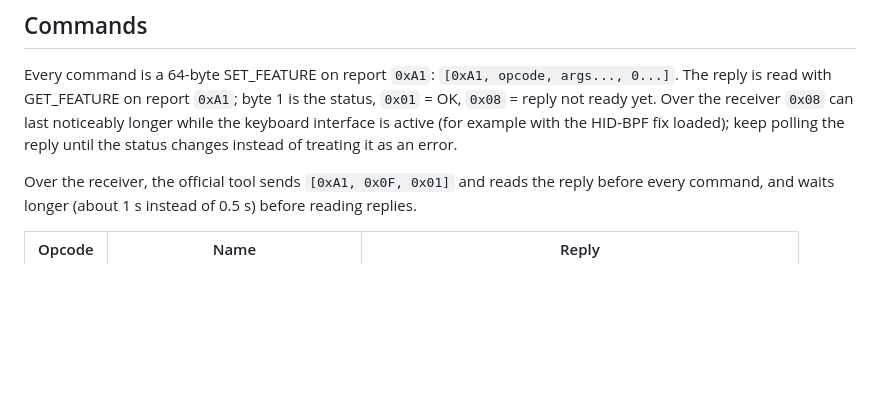
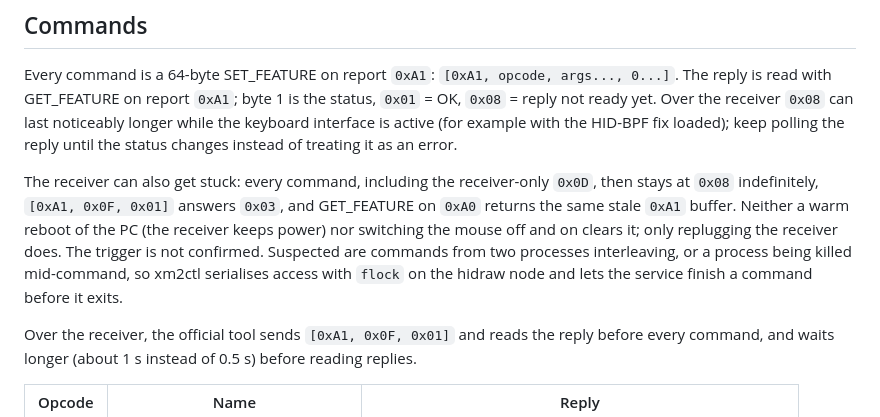
Before and after one commit to Mannomatico/xm2ctl, a Markdown page: PROTOCOL.md, the part around the change. GitHub-like rendering; blank space fills up the shorter version.

Commit message:
Document the stuck receiver state in PROTOCOL.md
Co-Authored-By: Claude Opus 5.5 <noreply@anthropic.com>

```diff
--- a/PROTOCOL.md
+++ b/PROTOCOL.md
@@ -48,6 +48,14 @@ The reply is read with GET_FEATURE on report `0xA1`; byte 1 is the status, `0x01
 `0x08` = reply not ready yet. Over the receiver `0x08` can last noticeably longer while
 the keyboard interface is active (for example with the HID-BPF fix loaded); keep polling
 the reply until the status changes instead of treating it as an error.
+
+The receiver can also get stuck: every command, including the receiver-only `0x0D`,
+then stays at `0x08` indefinitely, `[0xA1, 0x0F, 0x01]` answers `0x03`, and GET_FEATURE
+on `0xA0` returns the same stale `0xA1` buffer. Neither a warm reboot of the PC (the
+receiver keeps power) nor switching the mouse off and on clears it; only replugging the
+receiver does. The trigger is not confirmed. Suspected are commands from two processes
+interleaving, or a process being killed mid-command, so xm2ctl serialises access with
+`flock` on the hidraw node and lets the service finish a command before it exits.
 
 Over the receiver, the official tool sends `[0xA1, 0x0F, 0x01]` and reads the reply before
 every command, and waits longer (about 1 s instead of 0.5 s) before reading replies.
```
